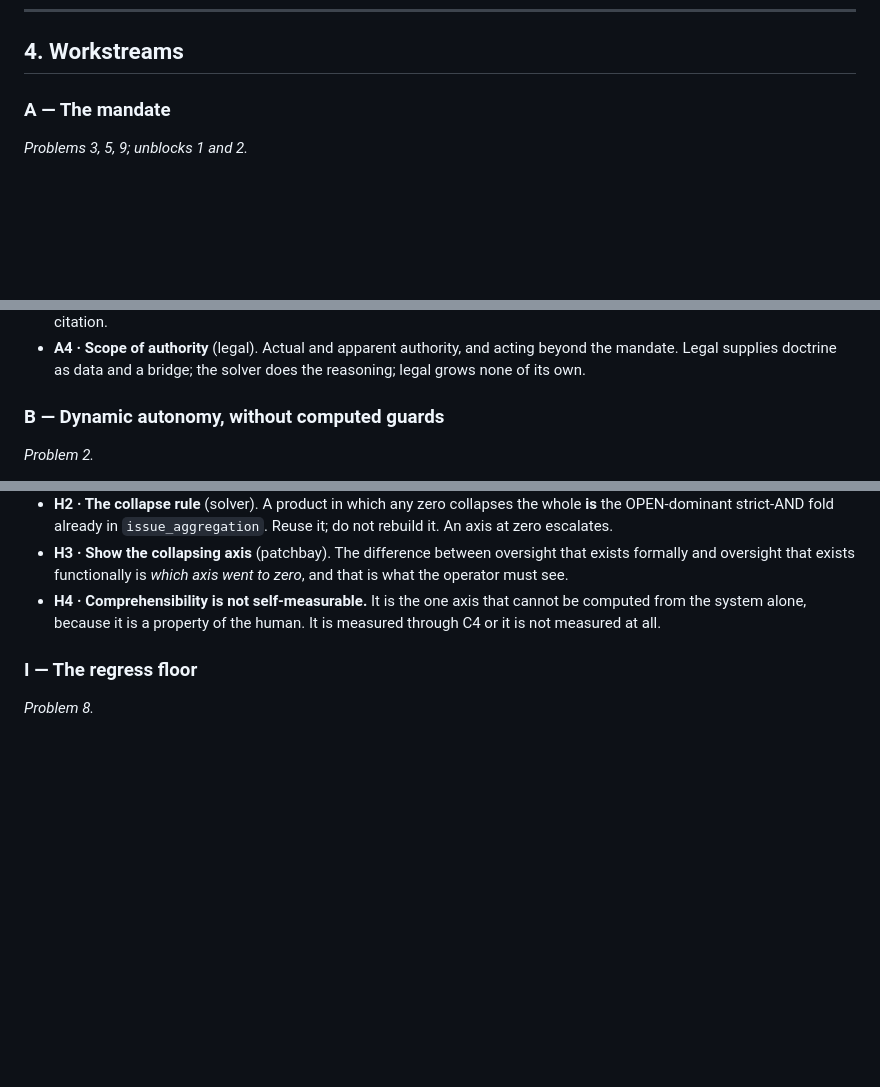
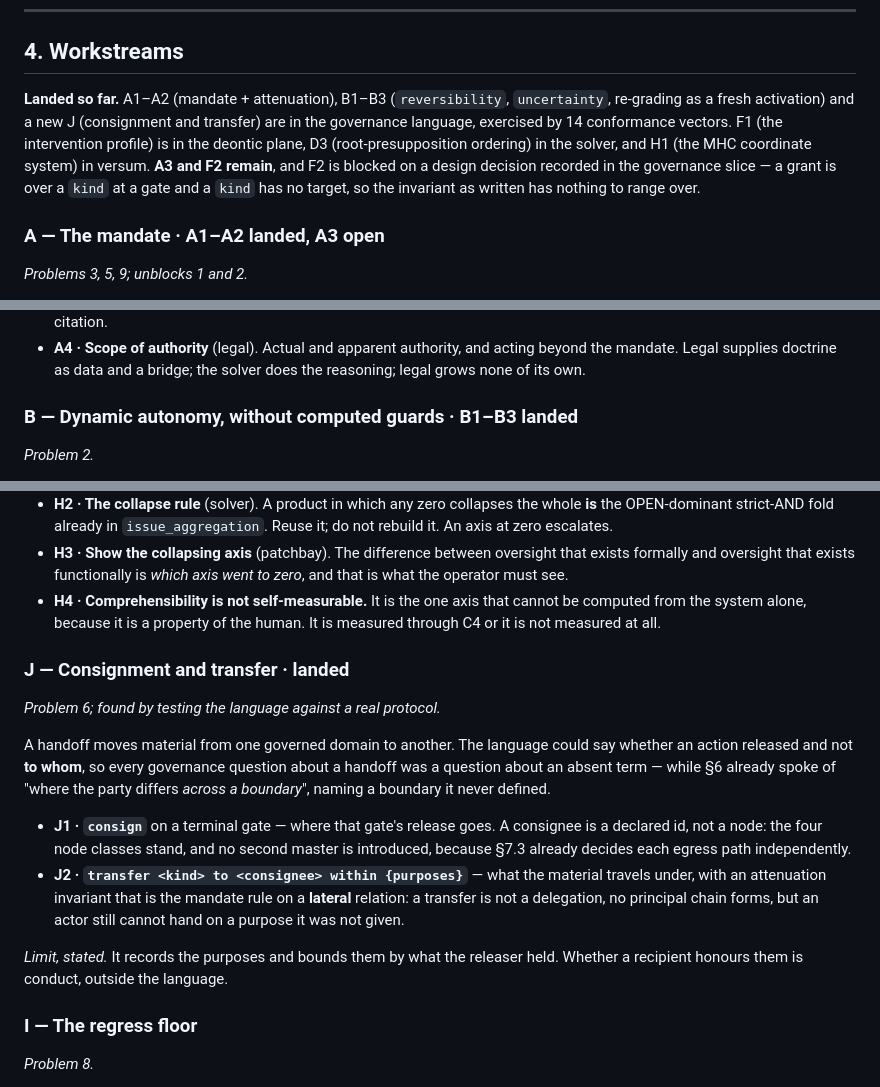
Before and after one commit to flxk1/RVND, a Markdown page: docs/roadmap/agentic-oversight.md, 3 parts joined by grey strips. GitHub-like rendering; blank space fills up the shorter version.

Commit message:
docs(roadmap): record what landed, and add the transfer workstream
The oversight roadmap described every workstream as pending while six of them
have landed pieces. Adds a landed-so-far summary and marks A, B, F and H.

Adds J, consignment and transfer, which was not in the original nine-problem
decomposition at all. It came from testing the language against a published
agent-handoff protocol: material moving between two governed domains. The
language could say whether an action released and not to whom.

Worth recording as method rather than as a feature. The nine problems were
derived from the literature; J was derived from a shipping protocol, and it
found a gap the literature-derived list missed - one that §6 had been
gesturing at all along by speaking of a boundary it never defined.

F2 is marked blocked rather than pending, with the reason carried from the
governance slice: a grant is over a kind at a gate, a kind has no target, so
the invariant as written has nothing to range over.

Assisted by Claude (Anthropic); not an author or copyright holder.

```diff
--- a/docs/roadmap/agentic-oversight.md
+++ b/docs/roadmap/agentic-oversight.md
@@ -185,7 +185,16 @@ Workstream E applies that same discipline symmetrically, to agents.
 
 ## 4. Workstreams
 
-### A — The mandate
+**Landed so far.** A1–A2 (mandate + attenuation), B1–B3 (`reversibility`,
+`uncertainty`, re-grading as a fresh activation) and a new J (consignment and
+transfer) are in the governance language, exercised by 14 conformance vectors.
+F1 (the intervention profile) is in the deontic plane, D3 (root-presupposition
+ordering) in the solver, and H1 (the MHC coordinate system) in versum. **A3 and
+F2 remain**, and F2 is blocked on a design decision recorded in the governance
+slice — a grant is over a `kind` at a gate and a `kind` has no target, so the
+invariant as written has nothing to range over.
+
+### A — The mandate  ·  A1–A2 landed, A3 open
 
 *Problems 3, 5, 9; unblocks 1 and 2.*
 
@@ -207,7 +216,7 @@ Workstream E applies that same discipline symmetrically, to agents.
   beyond the mandate. Legal supplies doctrine as data and a bridge; the solver
   does the reasoning; legal grows none of its own.
 
-### B — Dynamic autonomy, without computed guards
+### B — Dynamic autonomy, without computed guards  ·  B1–B3 landed
 
 *Problem 2.*
 
@@ -348,6 +357,28 @@ typed, namespaced, versioned nD systems are for.
 - **H4 · Comprehensibility is not self-measurable.** It is the one axis that
   cannot be computed from the system alone, because it is a property of the
   human. It is measured through C4 or it is not measured at all.
+
+### J — Consignment and transfer  ·  landed
+
+*Problem 6; found by testing the language against a real protocol.*
+
+A handoff moves material from one governed domain to another. The language
+could say whether an action released and not **to whom**, so every governance
+question about a handoff was a question about an absent term — while §6 already
+spoke of "where the party differs *across a boundary*", naming a boundary it
+never defined.
+
+- **J1 · `consign`** on a terminal gate — where that gate's release goes. A
+  consignee is a declared id, not a node: the four node classes stand, and no
+  second master is introduced, because §7.3 already decides each egress path
+  independently.
+- **J2 · `transfer <kind> to <consignee> within {purposes}`** — what the
+  material travels under, with an attenuation invariant that is the mandate
+  rule on a **lateral** relation: a transfer is not a delegation, no principal
+  chain forms, but an actor still cannot hand on a purpose it was not given.
+
+*Limit, stated.* It records the purposes and bounds them by what the releaser
+held. Whether a recipient honours them is conduct, outside the language.
 
 ### I — The regress floor
 
```
Also changed, not shown: other parts of docs/roadmap/agentic-oversight.md (+2 -2 lines).
